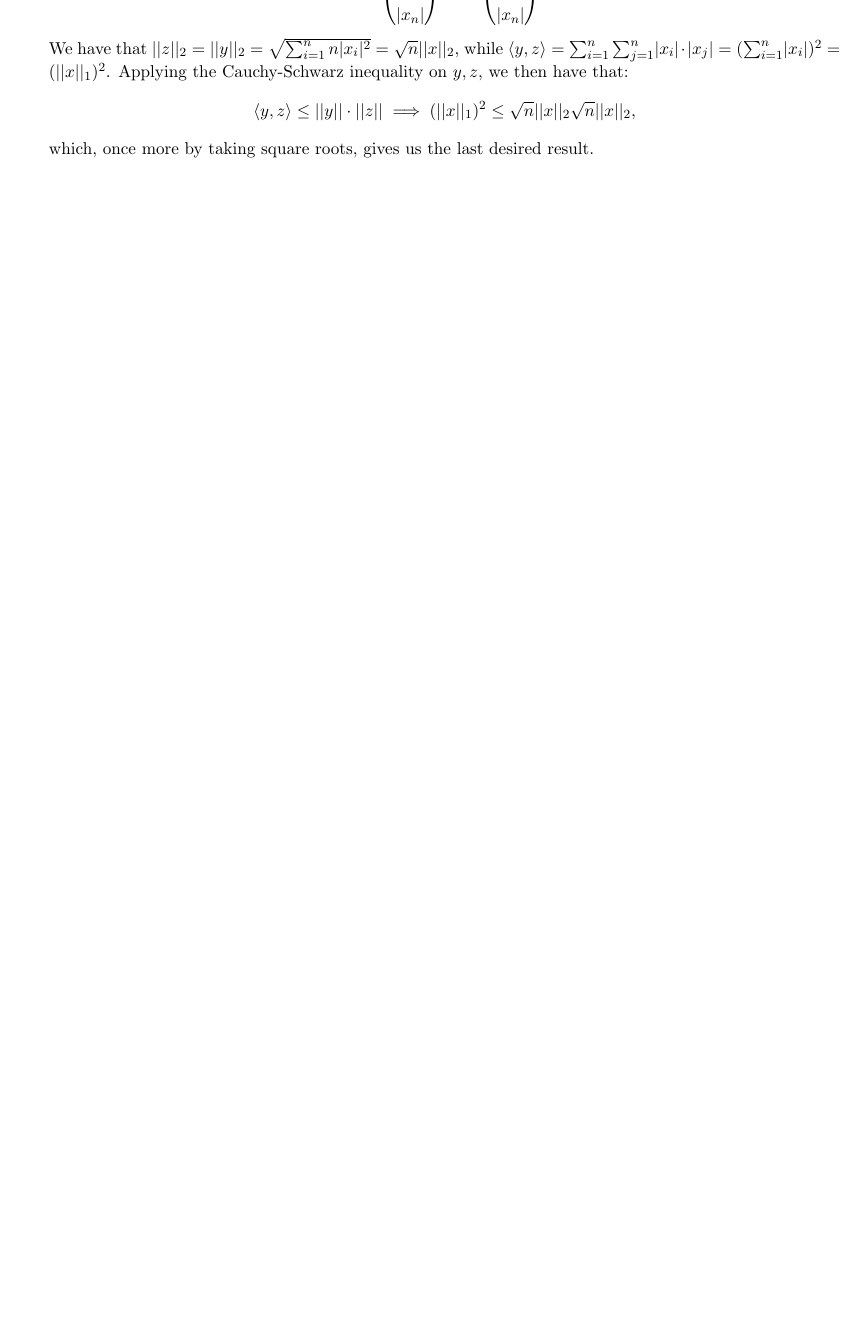
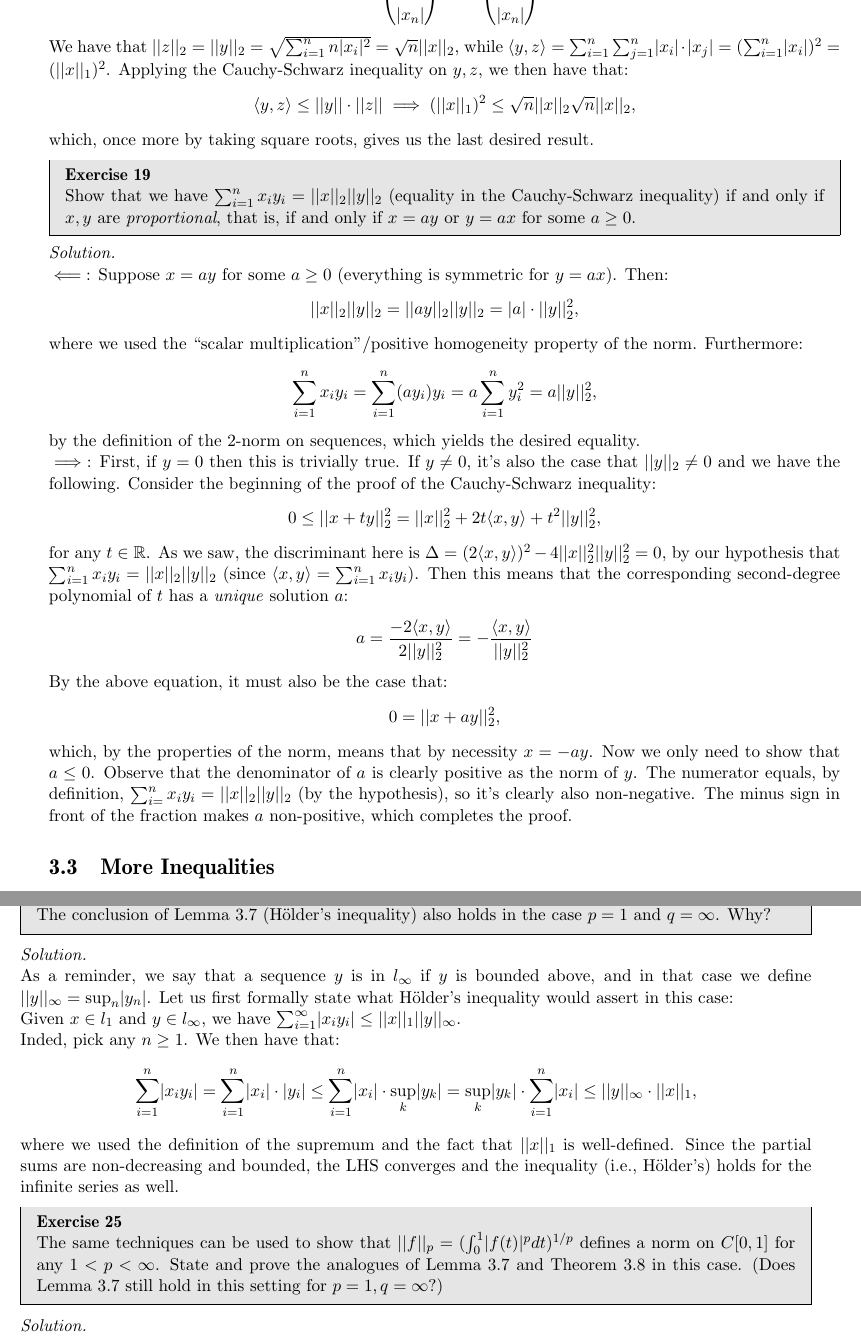
Before and after one commit to geomlyd/math_solutions, a LaTeX thesis (carothers_ra/main.tex, which reads carothers_ra/ch3.tex): part of page 38 of 38 before the commit and two parts of pages 38 and 39 of 39 after it, the two joined at a grey line, cut so that both start at the same text, the shorter picture padded with empty space. Compiled offline with pdfLaTeX.

Commit message:
Carothers ch. 3 ex. 25

```diff
--- a/carothers_ra/ch3.tex
+++ b/carothers_ra/ch3.tex
@@ -307,3 +307,66 @@
     $$\langle y, z \rangle \leq \lvert \lvert y \rvert \rvert \cdot \lvert \lvert z \rvert \rvert \implies (\lvert \lvert x \rvert \rvert_1)^2 \leq \sqrt{n} \lvert \lvert x \rvert \rvert_2 \sqrt{n} \lvert \lvert x \rvert \rvert_2,$$
     which, once more by taking square roots, gives us the last desired result.
 \end{solution}
+
+\begin{exercise}{19}
+    Show that we have $\sum_{i=1}^{n} x_i y_i = \lvert \lvert x \rvert \rvert_2 \lvert \lvert y \rvert \rvert_2$ (equality in the Cauchy-Schwarz inequality) if and only if $x, y$ are \textit{proportional}, that is, if and only if $x = ay$ or $y = ax$ for some $a \geq 0$.
+\end{exercise}
+
+\begin{solution}
+
+    $\impliedby$: Suppose $x = ay$ for some $a \geq 0$ (everything is symmetric for $y = ax$).
+    Then:
+    $$\lvert \lvert x \rvert \rvert_2 \lvert \lvert y \rvert \rvert_2 = \lvert \lvert a y \rvert \rvert_2 \lvert \lvert y \rvert \rvert_2 = \lvert a \rvert \cdot \lvert \lvert y \rvert \rvert_2^2,$$
+    where we used the ``scalar multiplication''/positive homogeneity property of the norm.
+    Furthermore:
+    $$\sum_{i = 1}^{n} x_i y_i = \sum_{i=1}^{n} (a y_i) y_i = a \sum_{i=1}^{n} y_i^2 = a \lvert \lvert y \rvert \rvert_2^2,$$
+    by the definition of the 2-norm on sequences, which yields the desired equality.
+
+    $\implies$: First, if $y = 0$ then this is trivially true. If $y \neq 0$, it's also the case that $\lvert \lvert y \rvert \rvert_2 \neq 0$ and we have the following.
+    Consider the beginning of the proof of the Cauchy-Schwarz inequality:
+    $$0 \leq \lvert \lvert x + ty \rvert \rvert_2^2 = \lvert \lvert x \rvert \rvert_2^2 + 2t \langle x, y \rangle + t^2 \lvert \lvert y \rvert \rvert_2^2,$$
+    for any $t \in \mathbb{R}$.
+    As we saw, the discriminant here is $\Delta = (2\langle x, y \rangle)^2 - 4 \lvert \lvert x \rvert \rvert_2^2 \lvert \lvert y \rvert \rvert_2^2 = 0$, by our hypothesis that $\sum_{i=1}^{n} x_i y_i = \lvert \lvert x \rvert \rvert_2 \lvert \lvert y \rvert \rvert_2$ (since $\langle x, y \rangle = \sum_{i=1}^{n} x_i y_i$).
+    Then this means that the corresponding second-degree polynomial of $t$ has a \textit{unique} solution $a$:
+    $$a = \frac{-2 \langle x, y \rangle}{2\lvert \lvert y \rvert \rvert_2^2} = -\frac{ \langle x, y \rangle}{\lvert \lvert y \rvert \rvert_2^2}$$
+    By the above equation, it must also be the case that:
+    $$0 = \lvert \lvert x + ay \rvert \rvert_2^2,$$
+    which, by the properties of the norm, means that by necessity $x = -ay$.
+    Now we only need to show that $a \leq 0$.
+    Observe that the denominator of $a$ is clearly positive as the norm of $y$.
+    The numerator equals, by definition, $\sum_{i=}^{n} x_i y_i = \lvert \lvert x \rvert \rvert_2 \lvert \lvert y \rvert \rvert_2$ (by the hypothesis), so it's clearly also non-negative.
+    The minus sign in front of the fraction makes $a$ non-positive, which completes the proof.
+
+\end{solution}
+
+\section{More Inequalities}
+
+\begin{exercise}{24}
+    The conclusion of Lemma 3.7 (Hölder's inequality) also holds in the case $p = 1$ and $q = \infty$.
+    Why?
+\end{exercise}
+
+\begin{solution}
+
+    As a reminder, we say that a sequence $y$ is in $l_{\infty}$ if $y$ is bounded above, and in that case we define $\lvert \lvert y \rvert \rvert_{\infty} = \sup_{n} \lvert y_n \rvert$.
+    Let us first formally state what Hölder's inequality would assert in this case:
+
+    Given $x \in l_1$ and $y \in l_{\infty}$, we have $\sum_{i=1}^{\infty} \lvert x_i y_i \rvert \leq \lvert \lvert x \rvert \rvert_1 \lvert \lvert y \rvert \rvert_{\infty}$.
+
+    Inded, pick any $n \geq 1$.
+    We then have that:
+    $$\sum_{i=1}^{n} \lvert x_i y_i \rvert = \sum_{i=1}^{n} \lvert x_i \rvert \cdot \lvert y_i \rvert \leq \sum_{i=1}^{n} \lvert x_i \rvert \cdot \sup_{k} \lvert y_k \rvert = \sup_{k} \lvert y_k \rvert \cdot \sum_{i=1}^{n} \lvert x_i \rvert \leq \lvert \lvert y \rvert \rvert_{\infty} \cdot \lvert \lvert x \rvert \rvert_1,$$
+    where we used the definition of the supremum and the fact that $\lvert \lvert x \rvert \rvert_1$ is well-defined.
+    Since the partial sums are non-decreasing and bounded, the LHS converges and the inequality (i.e., Hölder's) holds for the infinite series as well.
+\end{solution}
+
+\begin{exercise}{25}
+    The same techniques can be used to show that $\lvert \lvert f \rvert \rvert_p = (\int_{0}^{1} \lvert f(t) \rvert^p dt)^{1/p}$ defines a norm on $C[0, 1]$ for any $1 < p < \infty$.
+    State and prove the analogues of Lemma 3.7 and Theorem 3.8 in this case.
+    (Does Lemma 3.7 still hold in this setting for $p = 1, q = \infty$?)
+\end{exercise}
+
+\begin{solution}
+
+
+\end{solution}
```
Also changed, not shown: carothers_ra/main.pdf.
